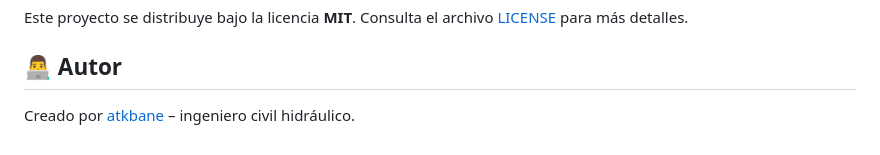
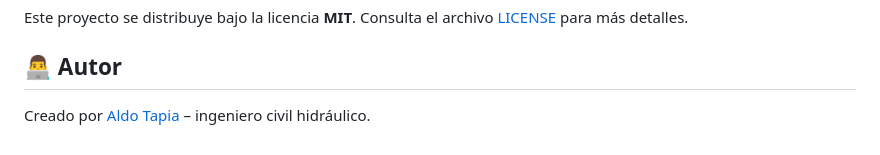
Before and after one commit to atkbane/diseno_desarenador, a Markdown page: README.md, the part around the change. Rendered like a GitHub page.

Commit message:
Actualizar autor a nombre completo

```diff
--- a/README.md
+++ b/README.md
@@ -91,4 +91,4 @@ Este proyecto se distribuye bajo la licencia **MIT**. Consulta el archivo [LICEN
 
 ## 👨‍💻 Autor
 
-Creado por [atkbane](https://github.com/atkbane) – ingeniero civil hidráulico.
+Creado por [Aldo Tapia](https://github.com/atkbane) – ingeniero civil hidráulico.
```
